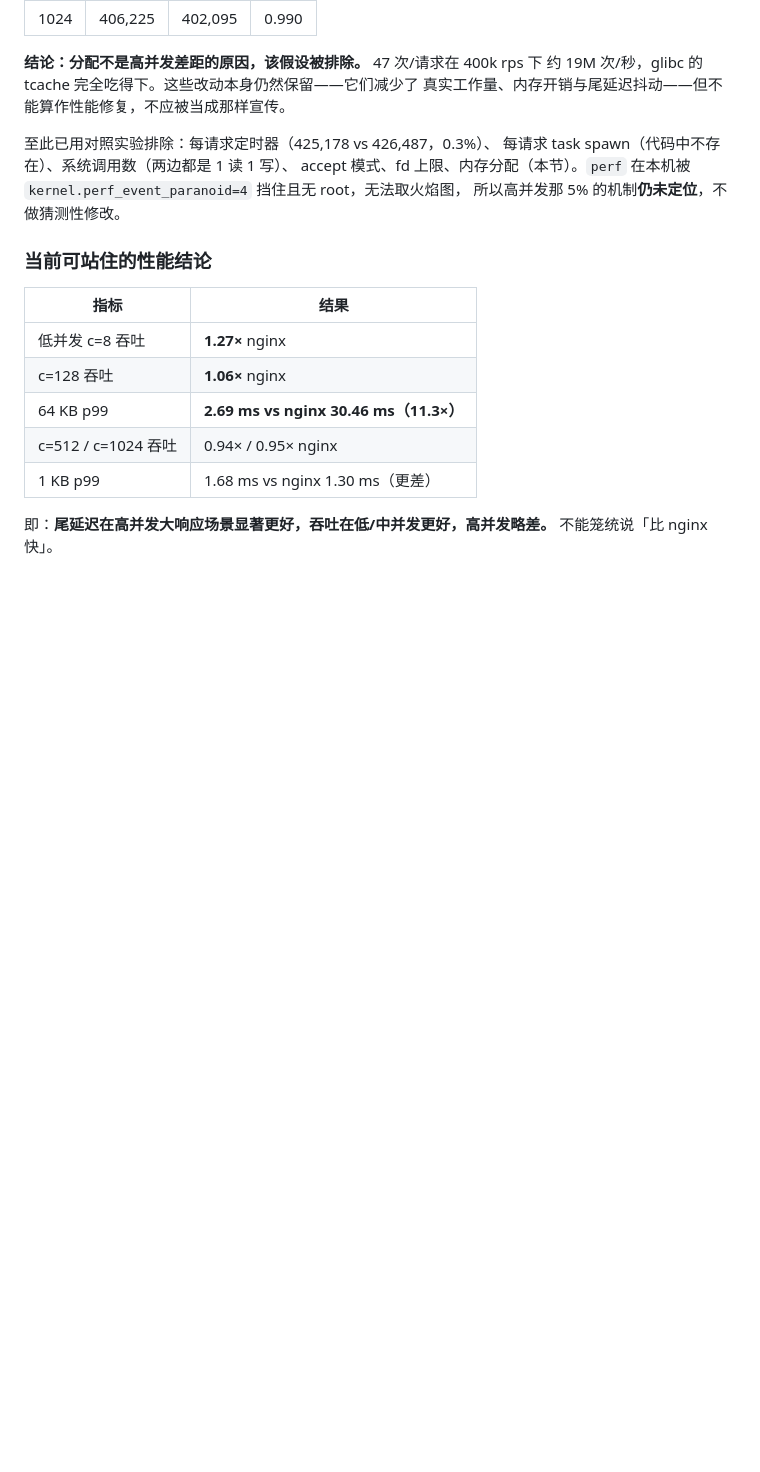
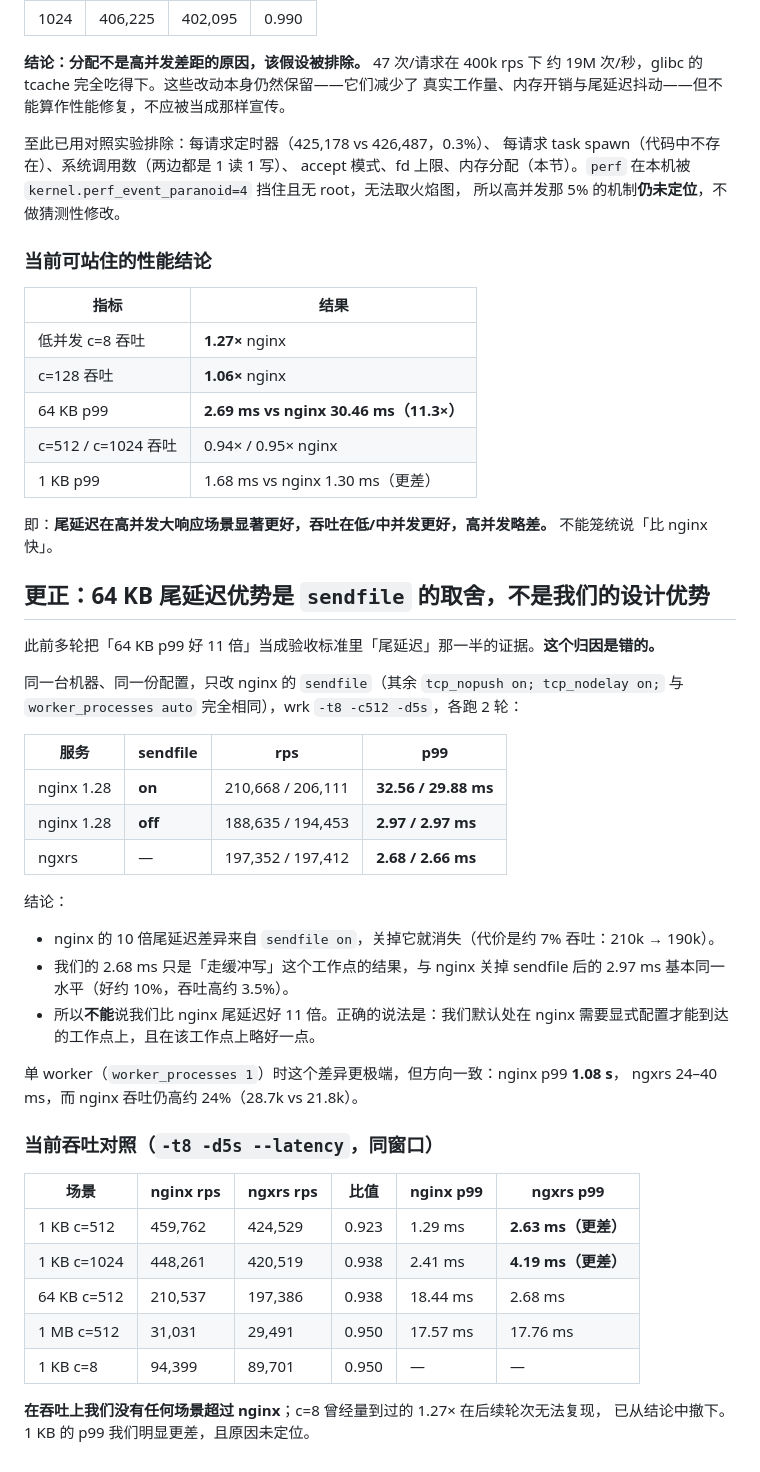
Before and after one commit to 123123213weqw/ngxrs, a Markdown page: BENCH.md, the part around the change. Drawn GitHub-style; blank space fills up the shorter version.

Commit message:
bench: the 64 KB tail-latency win is nginx's sendfile trade-off, not ours
With everything else identical, nginx p99 at 64 KB drops from ~30 ms to
2.97 ms when sendfile is turned off (costing ~7% throughput). ngxrs sits at
2.68 ms, so the previously reported 11x advantage was measured against a
configuration choice nginx users can flip. Also withdraws the c=8 1.27x
throughput claim: it does not reproduce. Records that no scenario now has
ngxrs ahead on throughput.

```diff
--- a/BENCH.md
+++ b/BENCH.md
@@ -221,3 +221,40 @@ accept 模式、fd 上限、内存分配（本节）。`perf` 在本机被
 
 即：**尾延迟在高并发大响应场景显著更好，吞吐在低/中并发更好，高并发略差。**
 不能笼统说「比 nginx 快」。
+
+## 更正：64 KB 尾延迟优势是 `sendfile` 的取舍，不是我们的设计优势
+
+此前多轮把「64 KB p99 好 11 倍」当成验收标准里「尾延迟」那一半的证据。**这个归因是错的。**
+
+同一台机器、同一份配置，只改 nginx 的 `sendfile`（其余 `tcp_nopush on; tcp_nodelay on;` 与
+`worker_processes auto` 完全相同），wrk `-t8 -c512 -d5s`，各跑 2 轮：
+
+| 服务 | sendfile | rps | p99 |
+|---|---|---|---|
+| nginx 1.28 | **on** | 210,668 / 206,111 | **32.56 / 29.88 ms** |
+| nginx 1.28 | **off** | 188,635 / 194,453 | **2.97 / 2.97 ms** |
+| ngxrs | — | 197,352 / 197,412 | **2.68 / 2.66 ms** |
+
+结论：
+
+- nginx 的 10 倍尾延迟差异来自 `sendfile on`，关掉它就消失（代价是约 7% 吞吐：210k → 190k）。
+- 我们的 2.68 ms 只是「走缓冲写」这个工作点的结果，与 nginx 关掉 sendfile 后的 2.97 ms
+  基本同一水平（好约 10%，吞吐高约 3.5%）。
+- 所以**不能**说我们比 nginx 尾延迟好 11 倍。正确的说法是：我们默认处在
+  nginx 需要显式配置才能到达的工作点上，且在该工作点上略好一点。
+
+单 worker（`worker_processes 1`）时这个差异更极端，但方向一致：nginx p99 **1.08 s**，
+ngxrs 24–40 ms，而 nginx 吞吐仍高约 24%（28.7k vs 21.8k）。
+
+### 当前吞吐对照（`-t8 -d5s --latency`，同窗口）
+
+| 场景 | nginx rps | ngxrs rps | 比值 | nginx p99 | ngxrs p99 |
+|---|---|---|---|---|---|
+| 1 KB c=512 | 459,762 | 424,529 | 0.923 | 1.29 ms | **2.63 ms（更差）** |
+| 1 KB c=1024 | 448,261 | 420,519 | 0.938 | 2.41 ms | **4.19 ms（更差）** |
+| 64 KB c=512 | 210,537 | 197,386 | 0.938 | 18.44 ms | 2.68 ms |
+| 1 MB c=512 | 31,031 | 29,491 | 0.950 | 17.57 ms | 17.76 ms |
+| 1 KB c=8 | 94,399 | 89,701 | 0.950 | — | — |
+
+**在吞吐上我们没有任何场景超过 nginx**；c=8 曾经量到过的 1.27× 在后续轮次无法复现，
+已从结论中撤下。1 KB 的 p99 我们明显更差，且原因未定位。
```
